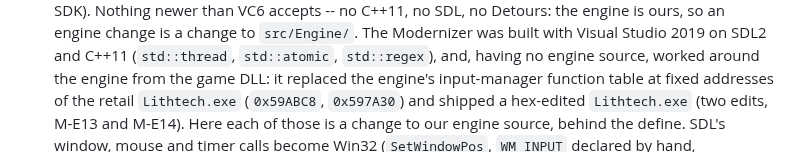
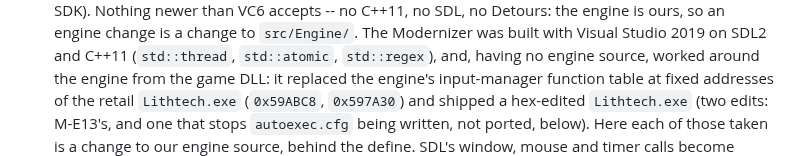
Before and after one commit to nolffan/nolf2src, a Markdown page: docs/MODERN.md, the part around one of its changes. Drawn GitHub-style.

```diff
--- a/docs/MODERN.md
+++ b/docs/MODERN.md
@@ -44,7 +44,8 @@ the Modernizer; each item names the Modernizer commits it comes from.
   no engine source, worked around the engine from the game DLL: it replaced
   the engine's input-manager function table at fixed addresses of the retail
   `Lithtech.exe` (`0x59ABC8`, `0x597A30`) and shipped a hex-edited
-  `Lithtech.exe` (two edits, M-E13 and M-E14). Here each of those is a change
+  `Lithtech.exe` (two edits: M-E13's, and one that stops `autoexec.cfg`
+  being written, not ported, below). Here each of those taken is a change
   to our engine source, behind the define. SDL's window, mouse and timer
   calls become Win32 (`SetWindowPos`, `WM_INPUT` declared by hand,
   `QueryPerformanceCounter`); threads become `CreateThread` and critical
```
Also changed, not shown: other parts of docs/MODERN.md (+1 -1 lines), docs/RETAIL_BUGS.md (+18 -10 lines).
